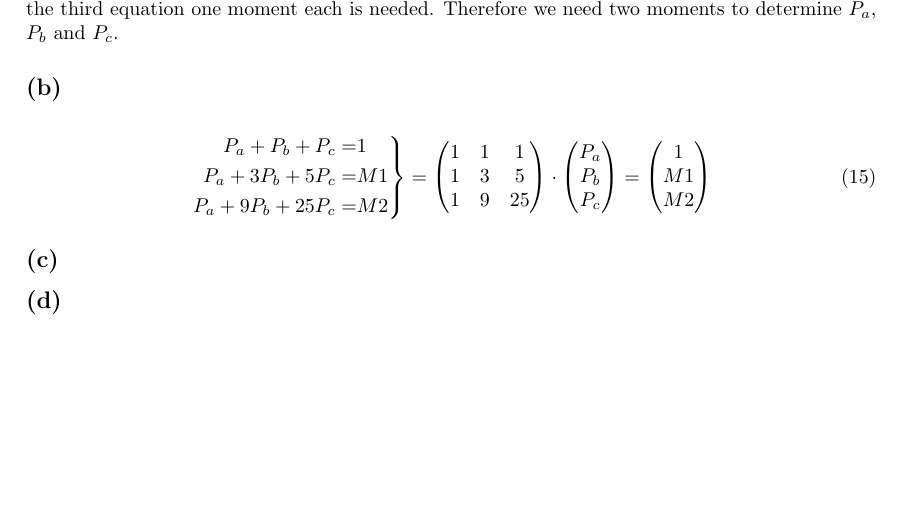
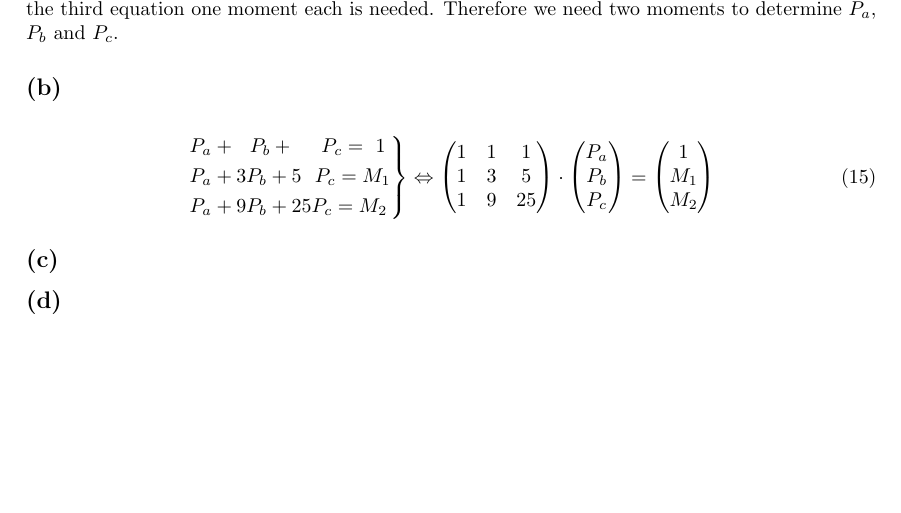
Before and after one commit to Leo000S/KomplexeSysteme, a LaTeX problem sheet (Uebung2/exercise2/exercise2_Schaller_Lender.tex): part of page 2 of 2, cut so that both start at the same text. Compiled offline with pdfLaTeX.

Commit message:
Update exercise2_Schaller_Lender.tex
smoothing 3b

```diff
--- a/Uebung2/exercise2/exercise2_Schaller_Lender.tex
+++ b/Uebung2/exercise2/exercise2_Schaller_Lender.tex
@@ -99,12 +99,12 @@ We have three unknown variables, thus we need three equations to determine the v
 \begin{align}
 \left.
 \begin{aligned}
-P_a+P_b+P_c=&1\\
-P_a+3P_b+5P_c=&M1\\
-P_a+9P_b+25P_c=&M2
+&P_a+\ \ P_b+\ \ \ \ P_c=\ 1\\
+&P_a+3P_b+5\ \ P_c=M_1\\
+&P_a+9P_b+25P_c=M_2
 \end{aligned}
 \right\}
-=\begin{pmatrix}
+\Leftrightarrow \begin{pmatrix}
 1&1&1\\
 1&3&5\\
 1&9&25
@@ -118,8 +118,8 @@ P_c
 =
 \begin{pmatrix}
 1\\
-M1\\
-M2
+M_1\\
+M_2
 \end{pmatrix}
 \end{align}
 \subsection*{(c)}
```
